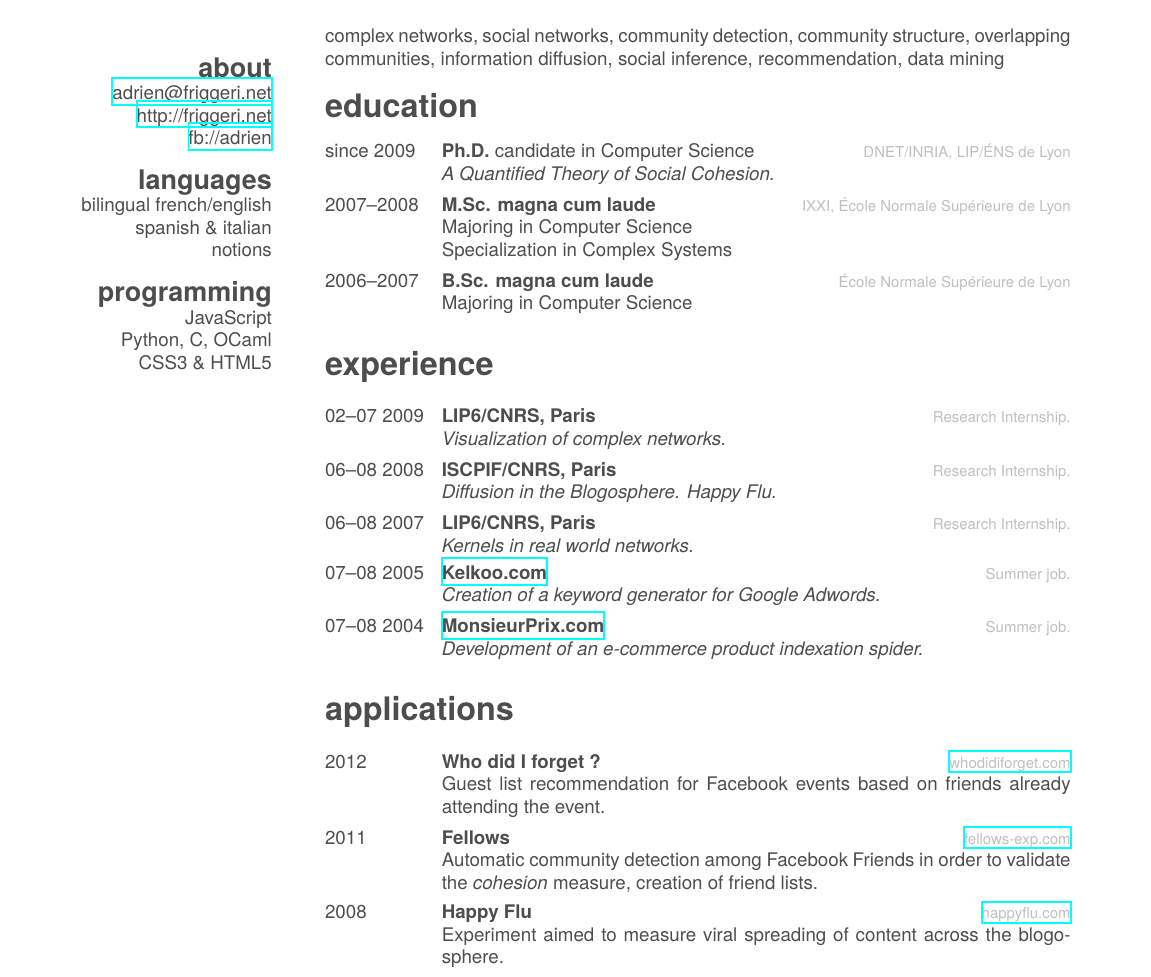
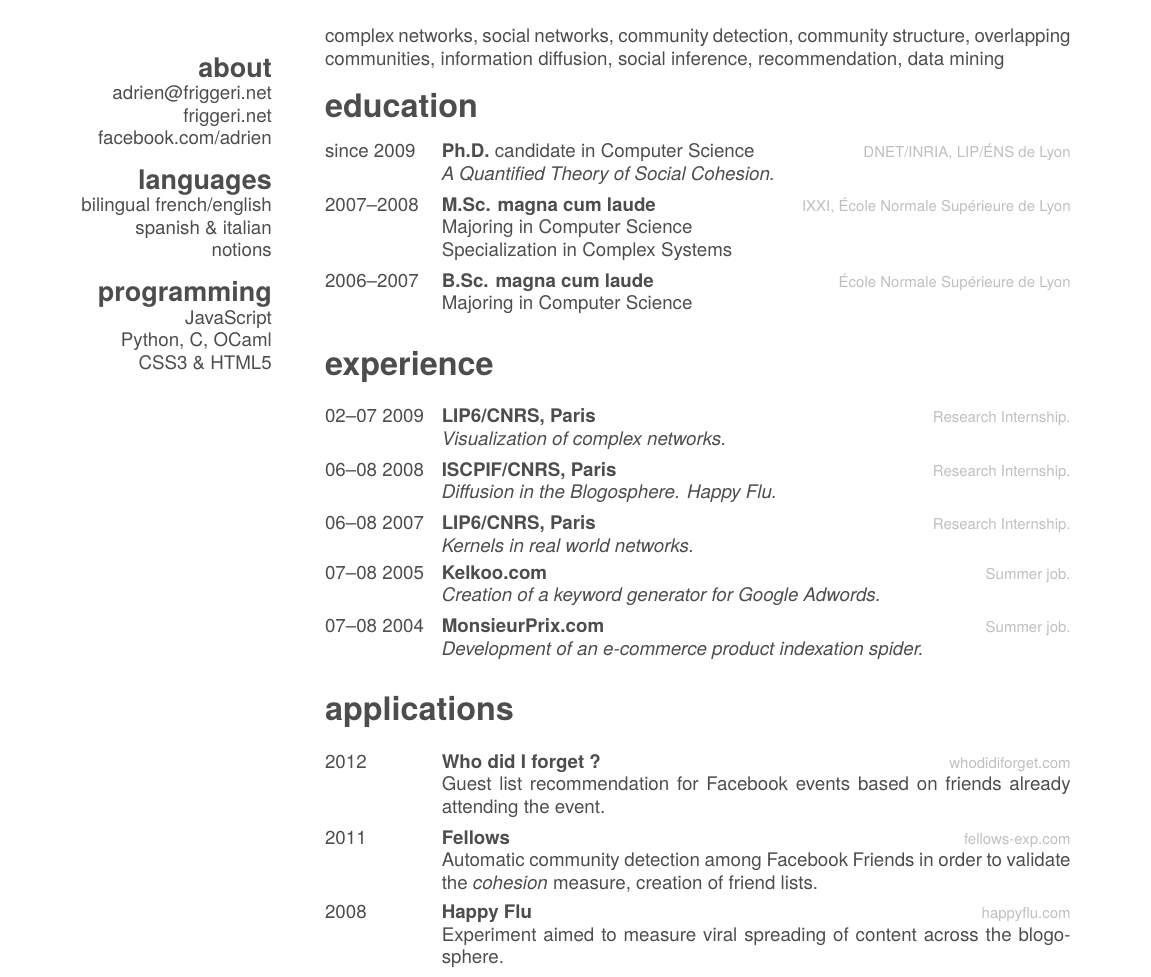
Before and after one commit to rrokkam/resume, a LaTeX CV (cv.tex, which reads cv.cls): part of the page, cut so that both start at the same text. Compiled offline with XeLaTeX.

Commit message:
Remove links with ugly highlighting

```diff
--- a/cv.cls
+++ b/cv.cls
@@ -22,11 +22,6 @@
 
 \RequirePackage[quiet]{fontspec}
 
-\newfontfamily\bodyfont
-[BoldFont=texgyreheros-bold.otf,
-ItalicFont=texgyreheros-italic.otf,
-BoldItalicFont=texgyreheros-bolditalic.otf]
-{texgyreheros-regular.otf}
 \newfontfamily\thinfont[]{Lato-Light.ttf}
 \newfontfamily\headingfont[]{texgyreheros-bold.otf}
 
@@ -44,12 +39,6 @@ BoldItalicFont=texgyreheros-bolditalic.otf
 %%%%%%%%%%
 
 \RequirePackage{tikz}
-
-\newcommand{\rolefont}{%
-  \fontsize{14pt}{24pt}\selectfont%
-  \thinfont%
-  \color{white}%
-}
 
 \newcommand{\header}[2]{%
   \begin{tikzpicture}[remember picture,overlay]
@@ -77,14 +66,6 @@ BoldItalicFont=texgyreheros-bolditalic.otf
   \par\vspace{\parskip}
 }
 
-\renewcommand{\subsection}[1]{
-  \par\vspace{.5\parskip}%
-  {%
-  \large\headingfont\color{headercolor} #1%
-  }
-  \par\vspace{.25\parskip}%
-}
-
 \pagestyle{empty}
 
 %%%%%%%%%%%%%%%%%%%%
@@ -97,7 +78,6 @@ BoldItalicFont=texgyreheros-bolditalic.otf
 }{%
   \end{tabular*}
 }
-\renewcommand{\bfseries}{\headingfont\color{headercolor}}
 \newcommand{\entry}[4]{%
   #1&\parbox[t]{11.8cm}{%
     \textbf{#2}%
@@ -133,4 +113,3 @@ BoldItalicFont=texgyreheros-bolditalic.otf
 %%%%%%%%%%%%%%%%
 
 \RequirePackage[left=6.1cm,top=2cm,right=1.5cm,bottom=2.5cm,nohead,nofoot]{geometry}
-\RequirePackage{hyperref}
--- a/cv.tex
+++ b/cv.tex
@@ -6,9 +6,9 @@
 
 \begin{aside}
   \section{about}
-    \href{mailto:adrien@friggeri.net}{adrien@friggeri.net}
-    \href{http://friggeri.net}{http://friggeri.net}
-    \href{http://facebook.com/adrien}{fb://adrien}
+    adrien@friggeri.net
+    friggeri.net
+    facebook.com/adrien
   \section{languages}
     bilingual french/english
     spanish \& italian notions
@@ -65,12 +65,12 @@ recommendation, data mining
     {\emph{Kernels in real world networks.}}
   \entry
     {07–08 2005}
-    {\href{http://www.kelkoo.com}{Kelkoo.com}}
+    {Kelkoo.com}
     {Summer job.}
     {\emph{Creation of a keyword generator for Google Adwords.}}
   \entry
     {07–08 2004}
-    {\href{http://www.monsieurprix.com}{MonsieurPrix.com}}
+    {MonsieurPrix.com}
     {Summer job.}
     {\emph{Development of an e-commerce product indexation spider.}}
 \end{entrylist}
@@ -81,17 +81,17 @@ recommendation, data mining
   \entry
     {2012}
     {Who did I forget ?}
-    {\href{http://whodidiforget.com}{whodidiforget.com}}
+    {whodidiforget.com}
     {Guest list recommendation for Facebook events based on friends already attending the event.}
   \entry
     {2011}
     {Fellows}
-    {\href{http://fellows-exp.com}{fellows-exp.com}}
+    {fellows-exp.com}
     {Automatic community detection among Facebook Friends in order to validate the \emph{cohesion} measure, creation of friend lists.}
   \entry
     {2008}
     {Happy Flu}
-    {\href{http://happyflu.com}{happyflu.com}}
+    {happyflu.com}
     {Experiment aimed to measure viral spreading of content across the blogosphere.}
 \end{entrylist}
 
```
Also changed, not shown: cv.pdf.
